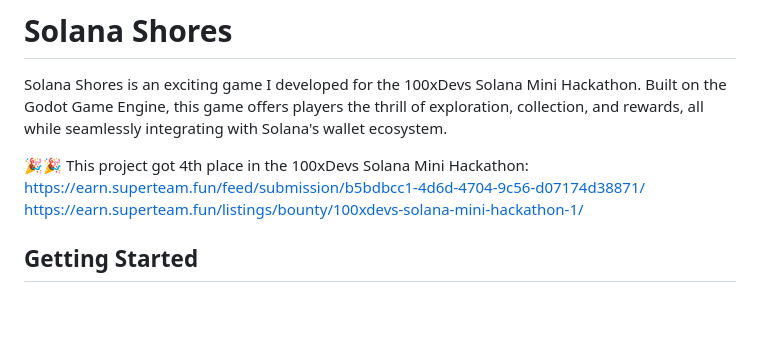
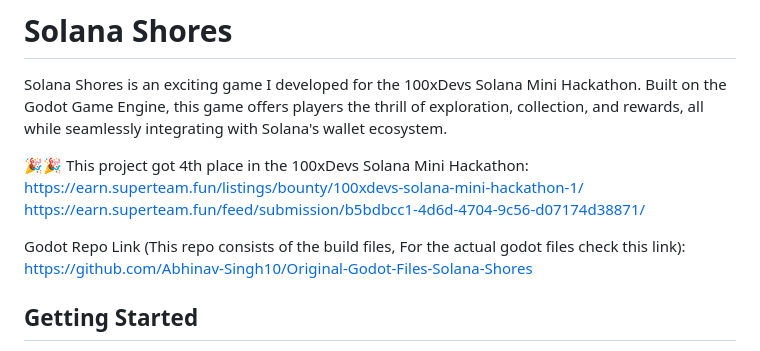
Before and after one commit to Abhinav-Singh10/Solana-Shores-, a Markdown page: Readme.md, the part around the change. Drawn GitHub-style; blank space fills up the shorter version.

```diff
--- a/Readme.md
+++ b/Readme.md
@@ -4,8 +4,10 @@ Solana Shores is an exciting game I developed for the 100xDevs Solana Mini Hacka
 
 🎉🎉
 This project got 4th place in the 100xDevs Solana Mini Hackathon:
+https://earn.superteam.fun/listings/bounty/100xdevs-solana-mini-hackathon-1/
 https://earn.superteam.fun/feed/submission/b5bdbcc1-4d6d-4704-9c56-d07174d38871/
-https://earn.superteam.fun/listings/bounty/100xdevs-solana-mini-hackathon-1/
+
+Godot Repo Link (This repo consists of the build files, For the actual godot files check this link): https://github.com/Abhinav-Singh10/Original-Godot-Files-Solana-Shores
 
 
 ## Getting Started
```
